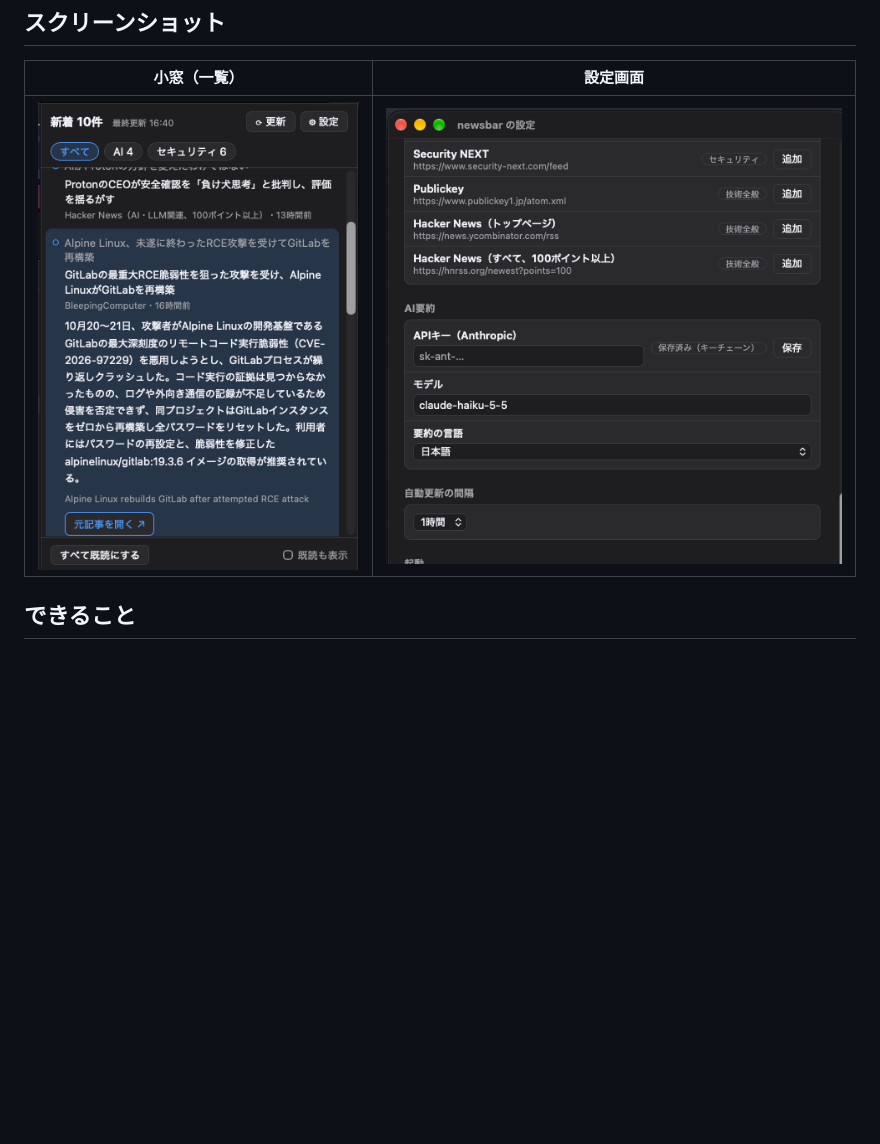
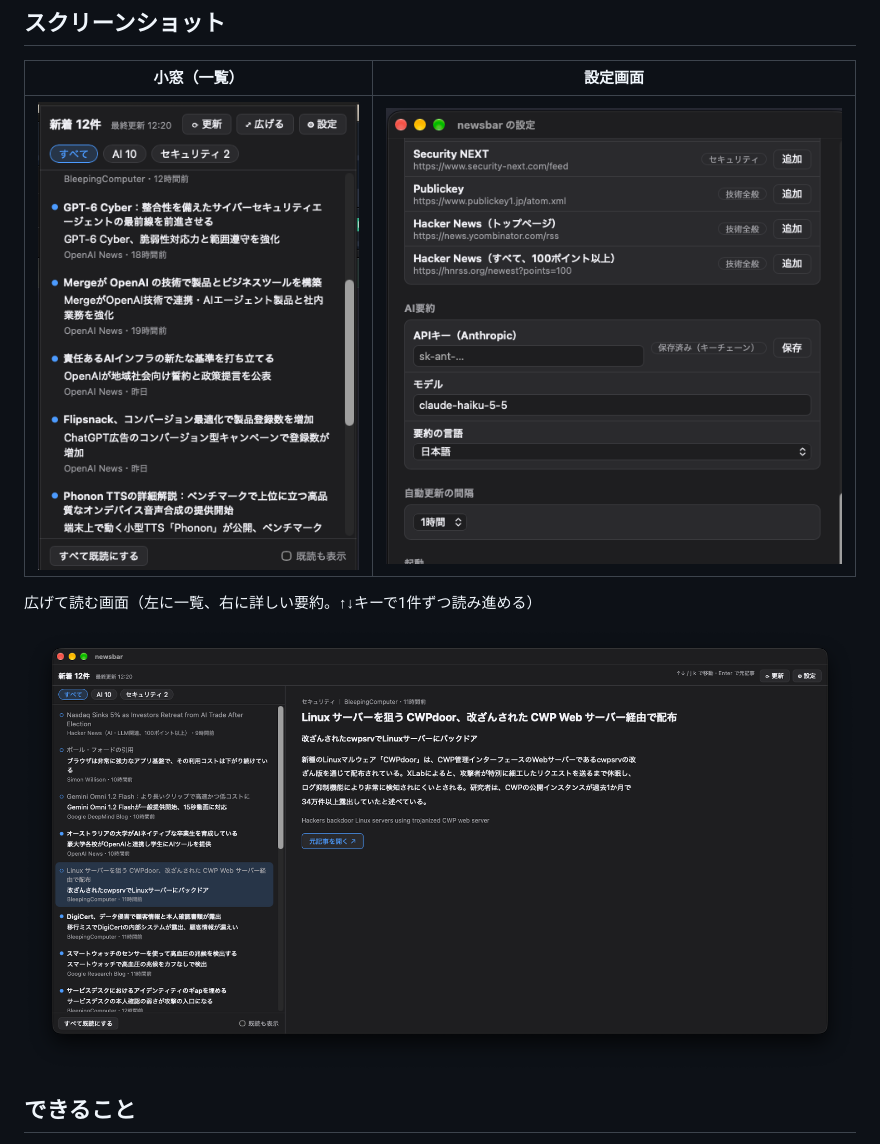
Before and after one commit to tei0110/newsbar, a Markdown page: README.md, the part around the change. Rendered like a GitHub page; pictures changed too: docs/images/popover.png, docs/images/reader.png (added); blank space fills up the shorter version.

Commit message:
docs: スクリーンショットを今の画面に差し替え、広げて読む画面を足す
Co-Authored-By: Claude Opus 5.5 <noreply@anthropic.com>

```diff
--- a/README.md
+++ b/README.md
@@ -14,6 +14,10 @@ AI・セキュリティ系のサイトの新着を集めて、Claude で日本
 | 小窓（一覧） | 設定画面 |
 |---|---|
 | ![小窓](docs/images/popover.png) | ![設定画面](docs/images/settings.png) |
+
+広げて読む画面（左に一覧、右に詳しい要約。↑↓キーで1件ずつ読み進める）
+
+![広げて読む画面](docs/images/reader.png)
 
 ## できること
 
```
